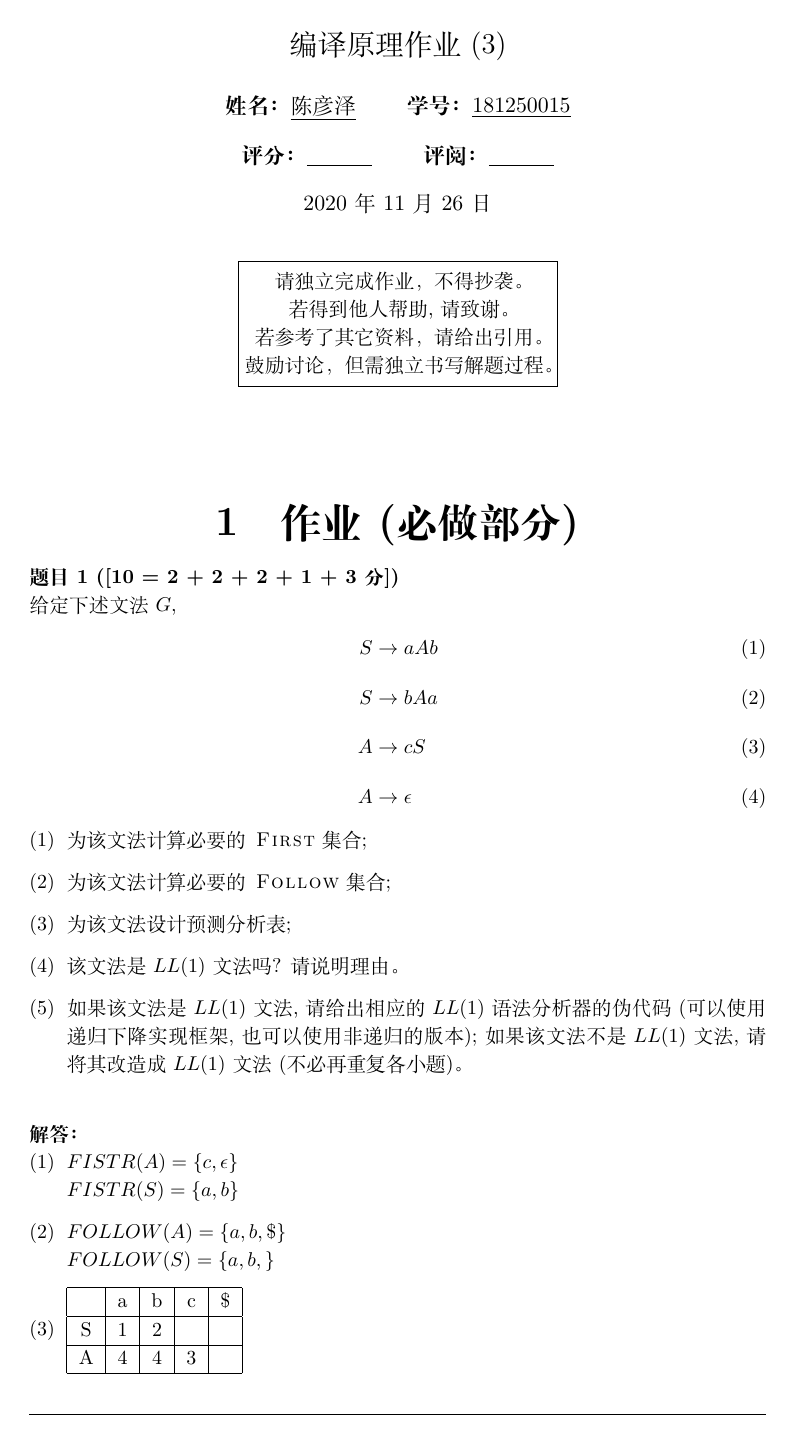
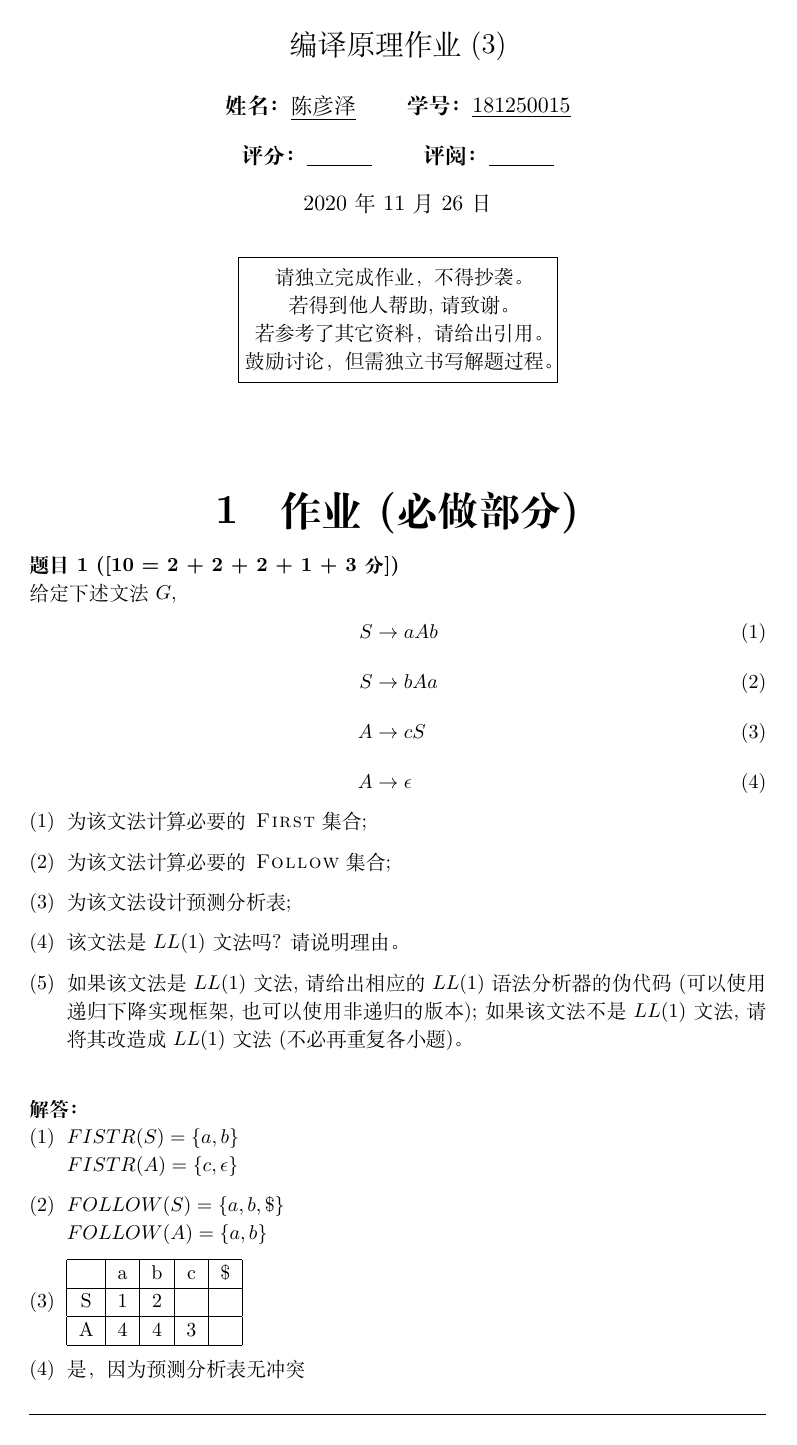
Before and after one commit to Cpaulyz/NJUSE-Compilers, a LaTeX problem sheet (hw/hw-3/hw3.tex): page 1 of 2. The pictures show the PDF file hw/hw-3/hw3.pdf that the author committed with the source.

Commit message:
fix: fix hw3

```diff
--- a/hw/hw-3/hw3.tex
+++ b/hw/hw-3/hw3.tex
@@ -55,11 +55,11 @@
 \begin{enumerate}[(1)]
 
   \item
-    $FISTR(A) = \{c,\epsilon\}$\\
-    $FISTR(S) = \{a,b\}$
+  $FISTR(S) = \{a,b\}$\\
+    $FISTR(A) = \{c,\epsilon\}$
   \item
-    $FOLLOW(A) = \{a,b,\$\}$\\
-    $FOLLOW(S) = \{a,b,\}$
+    $FOLLOW(S) = \{a,b,\$\}$\\
+    $FOLLOW(A) = \{a,b\}$
   \item
     \begin{tabular}{|c|c|c|c|c|}% 通过添加 | 来表示是否需要绘制竖线
     \hline  % 在表格最上方绘制横线
@@ -70,6 +70,8 @@
     A&4&4&3&\ \\
     \hline % 在表格最下方绘制横线
     \end{tabular}
+  \item
+    是，因为预测分析表无冲突
   \item
   \begin{algorithm}
     \begin{algorithmic}[1]
```
Also changed, not shown: hw/hw-3/181250015-陈彦泽.pdf, hw/hw-3/hw3.pdf, 2 other files.
